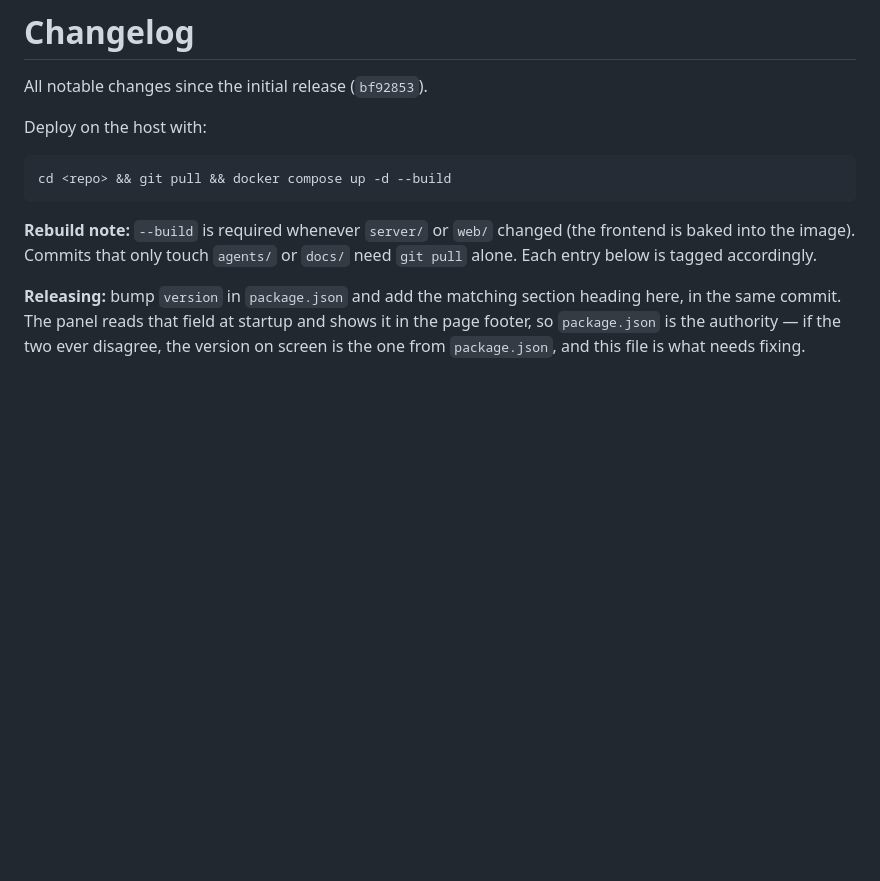
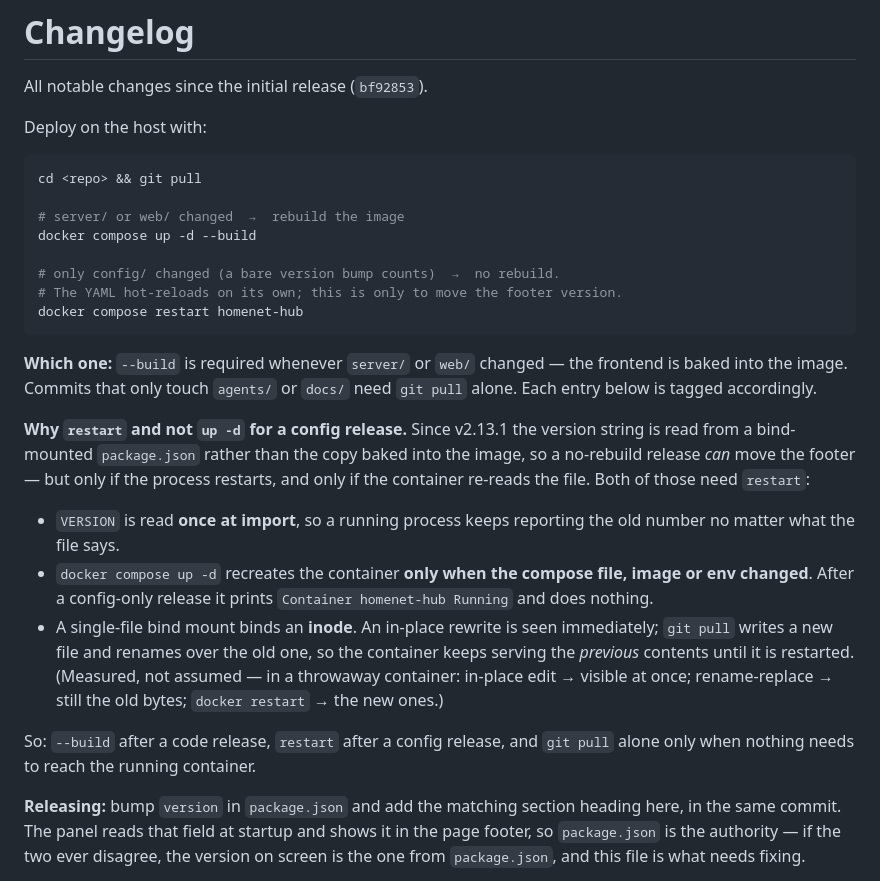
Before and after one commit to bevanho777-max/HomeNet-Hub, a Markdown page: CHANGELOG.md, the part around the change. GitHub-like rendering; blank space fills up the shorter version.

````diff
--- a/CHANGELOG.md
+++ b/CHANGELOG.md
@@ -5,12 +5,38 @@ All notable changes since the initial release (`bf92853`).
 Deploy on the host with:
 
 ```bash
-cd <repo> && git pull && docker compose up -d --build
+cd <repo> && git pull
+
+# server/ or web/ changed  →  rebuild the image
+docker compose up -d --build
+
+# only config/ changed (a bare version bump counts)  →  no rebuild.
+# The YAML hot-reloads on its own; this is only to move the footer version.
+docker compose restart homenet-hub
 ```
 
-**Rebuild note:** `--build` is required whenever `server/` or `web/` changed (the
-frontend is baked into the image). Commits that only touch `agents/` or `docs/`
-need `git pull` alone. Each entry below is tagged accordingly.
+**Which one:** `--build` is required whenever `server/` or `web/` changed — the frontend
+is baked into the image. Commits that only touch `agents/` or `docs/` need `git pull`
+alone. Each entry below is tagged accordingly.
+
+**Why `restart` and not `up -d` for a config release.** Since v2.13.1 the version string
+is read from a bind-mounted `package.json` rather than the copy baked into the image, so
+a no-rebuild release *can* move the footer — but only if the process restarts, and only
+if the container re-reads the file. Both of those need `restart`:
+
+- `VERSION` is read **once at import**, so a running process keeps reporting the old
+  number no matter what the file says.
+- `docker compose up -d` recreates the container **only when the compose file, image or
+  env changed**. After a config-only release it prints `Container homenet-hub Running`
+  and does nothing.
+- A single-file bind mount binds an **inode**. An in-place rewrite is seen immediately;
+  `git pull` writes a new file and renames over the old one, so the container keeps
+  serving the *previous* contents until it is restarted. (Measured, not assumed — in a
+  throwaway container: in-place edit → visible at once; rename-replace → still the old
+  bytes; `docker restart` → the new ones.)
+
+So: `--build` after a code release, `restart` after a config release, and `git pull`
+alone only when nothing needs to reach the running container.
 
 **Releasing:** bump `version` in `package.json` and add the matching section heading
 here, in the same commit. The panel reads that field at startup and shows it in the
````
Also changed, not shown: README.md (+15 -1 lines), README.zh-CN.md (+18 -1 lines).
